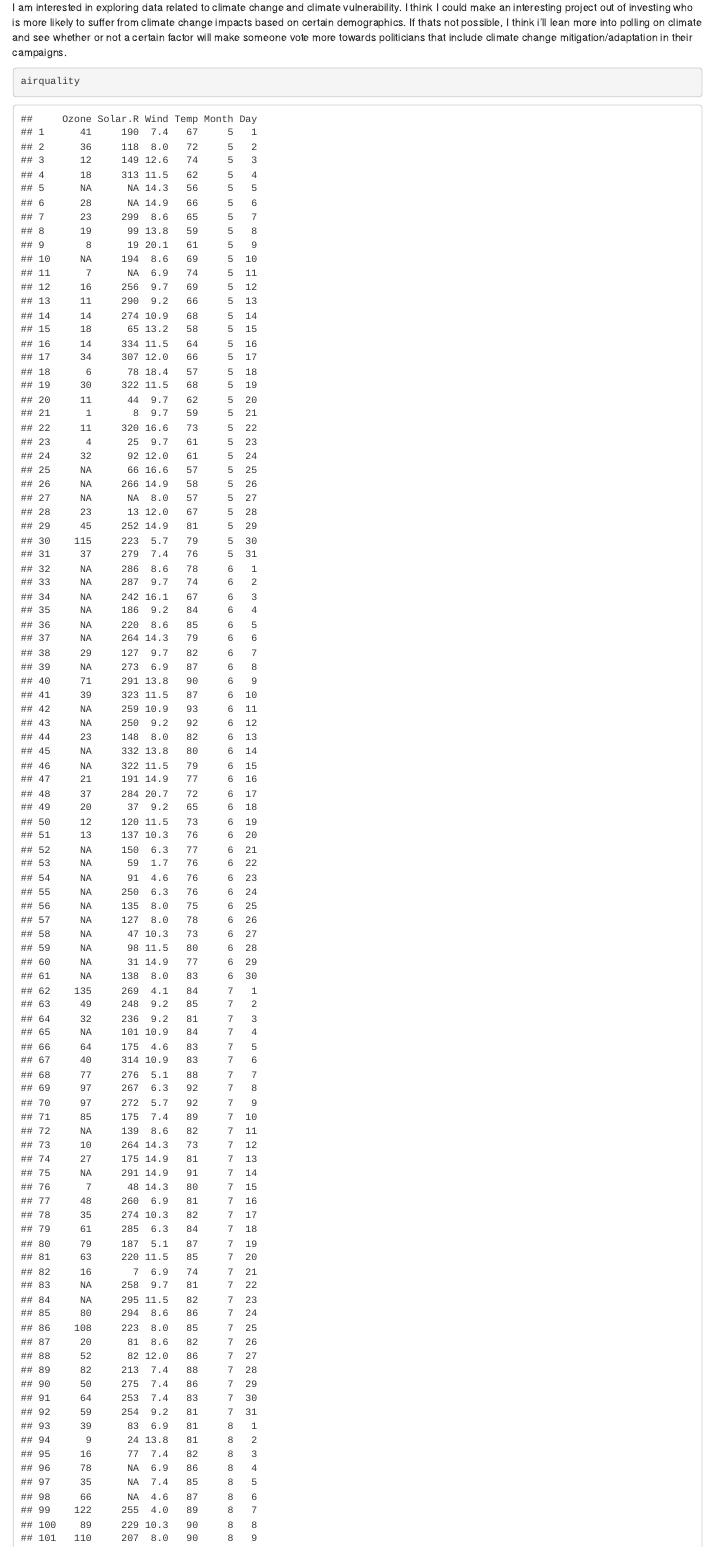
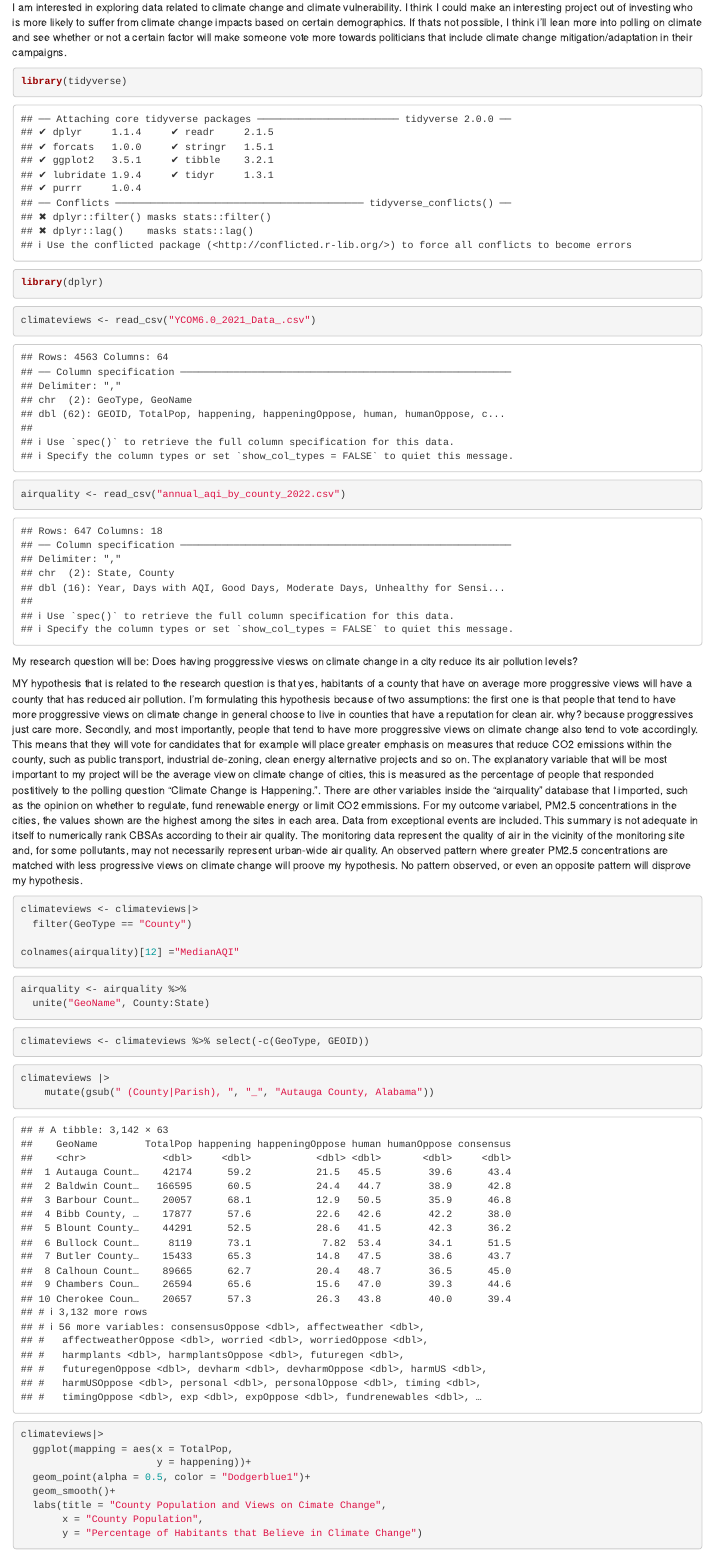
Before and after one commit to vivienhenz/Gov-50-Final-Project, an R Markdown document (index.Rmd): the page in a window 1100 px wide, from 160 px down. Rendered offline with R 4.5, knitr and Pandoc, with nearby package versions; drawn as R Markdown's standard HTML page in place of the format the file asks for.

Commit message:
Milestone 3

````diff
--- a/index.Rmd
+++ b/index.Rmd
@@ -14,4 +14,10 @@ output:
 I am interested in exploring data related to climate change and climate vulnerability. I think I could make an interesting project out of investing who is more likely to suffer from climate change impacts based on certain demographics. If thats not possible, I think i'll lean more into polling on climate and see whether or not a certain factor will make someone vote more towards politicians that include climate change mitigation/adaptation in their campaigns.
 
 ```{r}
-airquality
+library(tidyverse)
+library(dplyr)
+```
+
+```{r}
+climateviews <- read_csv("YCOM6.0_2021_Data_.csv")
+airquality <- read_csv("annual_aqi_by_county_2022.csv")
@@ -20,4 +25,42 @@ climateviews <- read.csv("YCOM6.0_2021_Data_.csv")
 
 My research question will be: Does having proggressive viesws on climate change in a city reduce its air pollution levels?
 
-MY hypothesis that is related to the research question is that yes, habitants of a city that have on average more proggressive views will have a city that has reduced air pollution. I'm formulating this hypothesis because of two assumptions: the first one is that people that tend to have more proggressive views on climate change in general choose to live in cities that have a reputation for clean air. why? because proggressives just care more. Secondly, and most importantly, people that tend to have more proggressive views on climate change also tend to vote accordingly. This means that they will vote for candidates that for example will place greater emphasis on measures that reduce CO2 emissions within the city, such as public transport, industrial de-zoning, clean energy alternative projects and so on. The explanatory variable that will be most important to my project will be the average view on climate change of cities, this is measured as the percentage of people that responded postitively to the polling question "Climate Change is Happening.". There are other variables inside the "airquality" database that I imported, such as the opinion on whether to regulate, fund renewable energy or limit CO2 emmissions. For my outcome variabel, PM2.5 concentrations in the cities, the values shown are the highest among the sites in each area. Data from exceptional events are included.  This summary is not adequate in itself to numerically rank CBSAs according to their air quality.  The monitoring data represent the quality of air in the vicinity of the monitoring site and, for some pollutants, may not necessarily represent urban-wide air quality. An observed pattern where greater PM2.5 concentrations are matched with less progressive views on climate change will proove my hypothesis. No pattern observed, or even an opposite pattern will disprove my hypothesis.
+MY hypothesis that is related to the research question is that yes, habitants of a county that have on average more proggressive views will have a county that has reduced air pollution. I'm formulating this hypothesis because of two assumptions: the first one is that people that tend to have more proggressive views on climate change in general choose to live in counties that have a reputation for clean air. why? because proggressives just care more. Secondly, and most importantly, people that tend to have more proggressive views on climate change also tend to vote accordingly. This means that they will vote for candidates that for example will place greater emphasis on measures that reduce CO2 emissions within the county, such as public transport, industrial de-zoning, clean energy alternative projects and so on. The explanatory variable that will be most important to my project will be the average view on climate change of cities, this is measured as the percentage of people that responded postitively to the polling question "Climate Change is Happening.". There are other variables inside the "airquality" database that I imported, such as the opinion on whether to regulate, fund renewable energy or limit CO2 emmissions. For my outcome variabel, PM2.5 concentrations in the cities, the values shown are the highest among the sites in each area. Data from exceptional events are included.  This summary is not adequate in itself to numerically rank CBSAs according to their air quality.  The monitoring data represent the quality of air in the vicinity of the monitoring site and, for some pollutants, may not necessarily represent urban-wide air quality. An observed pattern where greater PM2.5 concentrations are matched with less progressive views on climate change will proove my hypothesis. No pattern observed, or even an opposite pattern will disprove my hypothesis.
+
+```{r tidying_the_data}
+
+climateviews <- climateviews|>
+  filter(GeoType == "County")
+
+colnames(airquality)[12] ="MedianAQI"
+
+```
+
+```{r}
+
+airquality <- airquality %>%
+  unite("GeoName", County:State)
+
+```
+
+```{r}
+
+climateviews <- climateviews %>% select(-c(GeoType, GEOID))
+
+```
+
+```{r}
+climateviews |>
+    mutate(gsub(" (County|Parish), ", "_", "Autauga County, Alabama"))
+```
+
+
+```{r}
+climateviews|>
+  ggplot(mapping = aes(x = TotalPop,
+                       y = happening))+
+  geom_point(alpha = 0.5, color = "Dodgerblue1")+
+  geom_smooth()+
+  labs(title = "County Population and Views on Cimate Change",
+       x = "County Population",
+       y = "Percentage of Habitants that Believe in Climate Change")
````
Also changed, not shown: index.html, index.Rmd (23 more changed lines).
